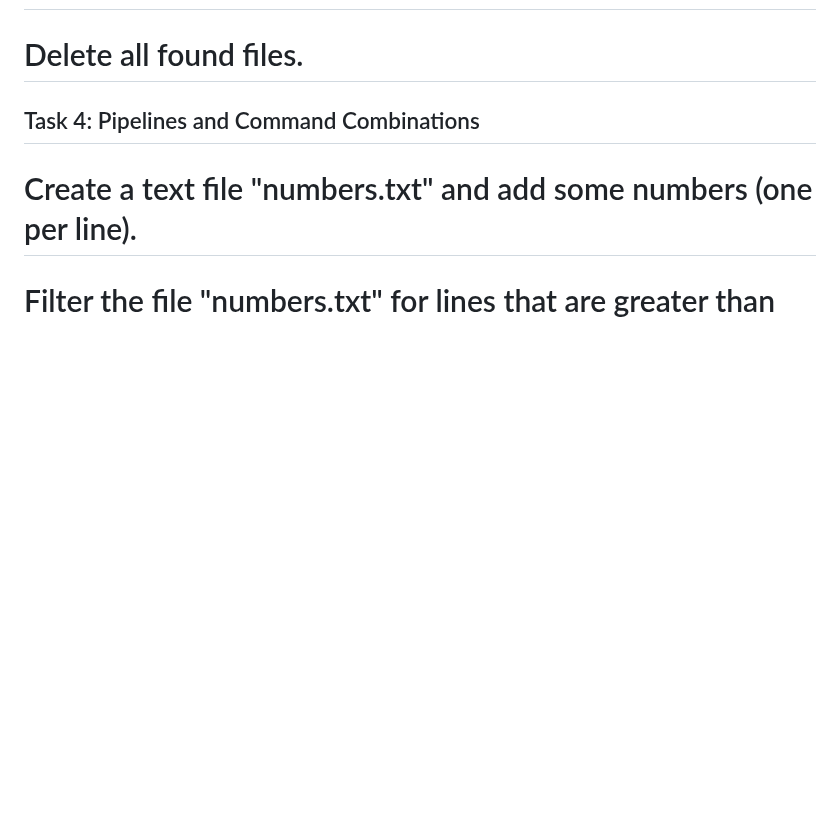
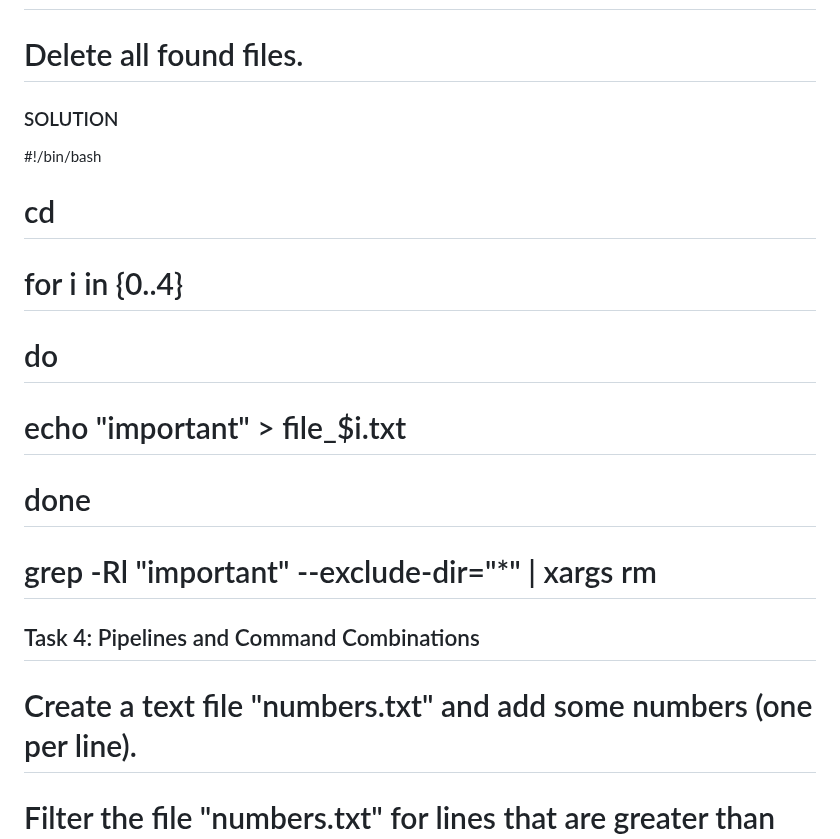
Before and after one commit to maxhaeger/devops-training, a Markdown page: 01_linux/challengeLinux.md, the part around one of its changes. GitHub-like rendering; blank space fills up the shorter version.

```diff
--- a/01_linux/challengeLinux.md
+++ b/01_linux/challengeLinux.md
@@ -35,6 +51,16 @@ Solve the tasks below and document your solution paths in the form of comments w
 # Search for all files in the solution directory that contain the word "important".
 
 # Delete all found files.
+
+### SOLUTION
+#!/bin/bash
+# cd
+# for i in {0..4}
+# do
+#	echo "important" > file_$i.txt
+# done
+# grep -Rl "important" --exclude-dir="*" | xargs rm
+
 
 ## Task 4: Pipelines and Command Combinations
 
```
Also changed, not shown: other parts of 01_linux/challengeLinux.md (+16 -0 lines).
